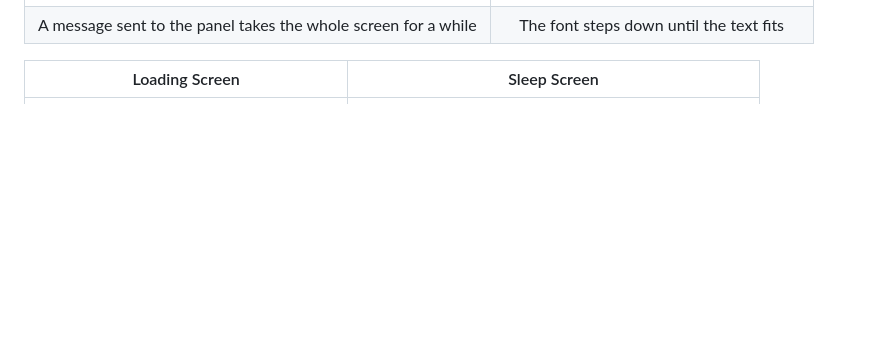
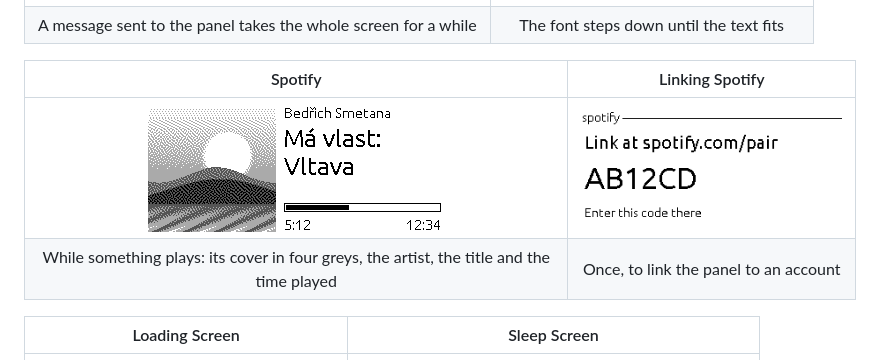
Before and after one commit to zales/sys-ink, a Markdown page: README.md, the part around the change. Drawn GitHub-style; pictures changed too: assets/sys-ink_music.png (added), assets/sys-ink_pairing.png (added); blank space fills up the shorter version.

```diff
--- a/README.md
+++ b/README.md
@@ -43,6 +43,11 @@ Frames from the daemon's own renderer, at the panel's 296×128 pixels.
 |:------:|:-------------:|
 | ![Notice](assets/sys-ink_notice.png) | ![Longer notice](assets/sys-ink_notice_long.png) |
 | A message sent to the panel takes the whole screen for a while | The font steps down until the text fits |
+
+| Spotify | Linking Spotify |
+|:-------:|:---------------:|
+| ![Spotify](assets/sys-ink_music.png) | ![Linking Spotify](assets/sys-ink_pairing.png) |
+| While something plays: its cover in four greys, the artist, the title and the time played | Once, to link the panel to an account |
 
 | Loading Screen | Sleep Screen |
 |:--------------:|:------------:|
```
Also changed, not shown: CHANGELOG.md (+3 -0 lines), 1 other file.
